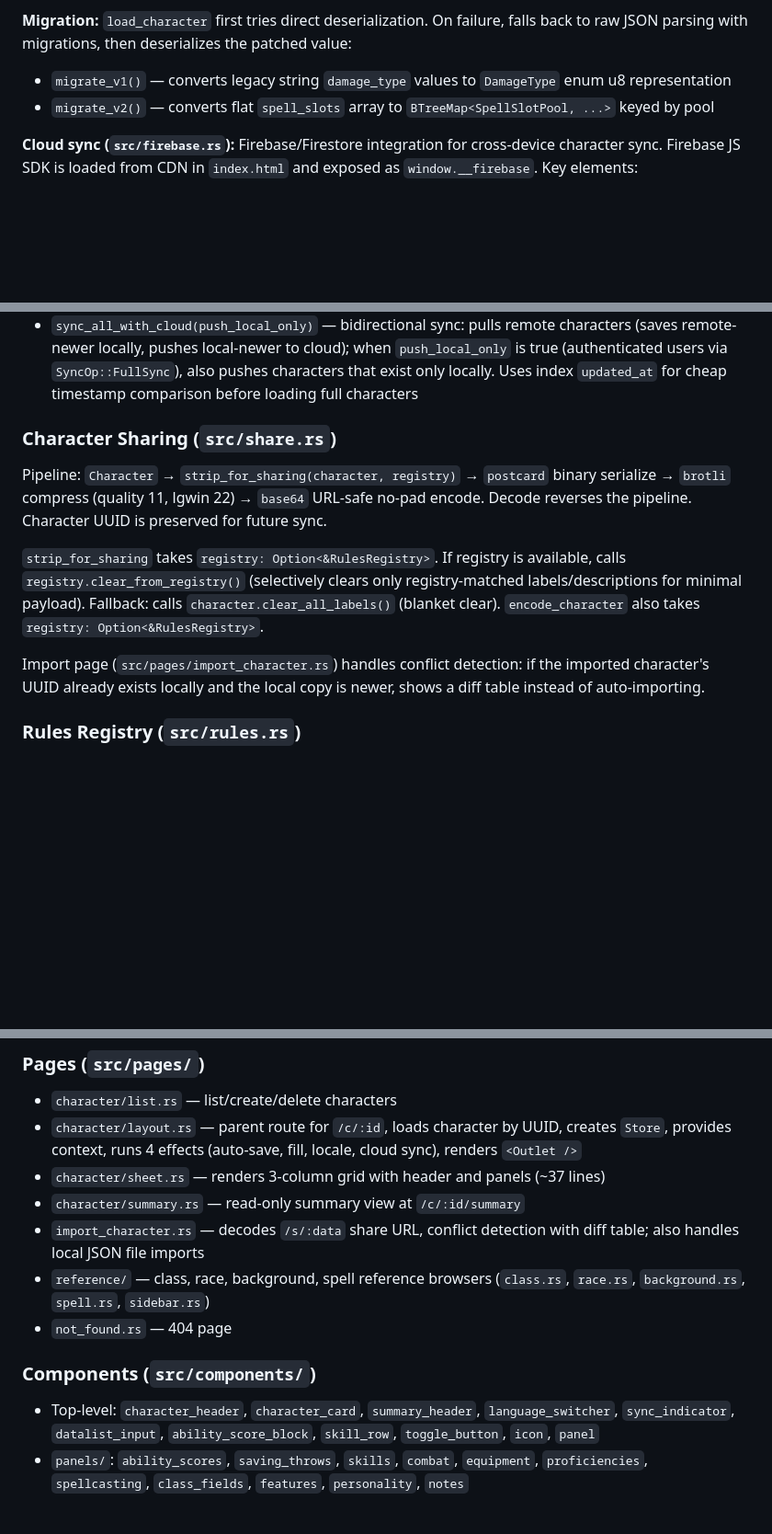
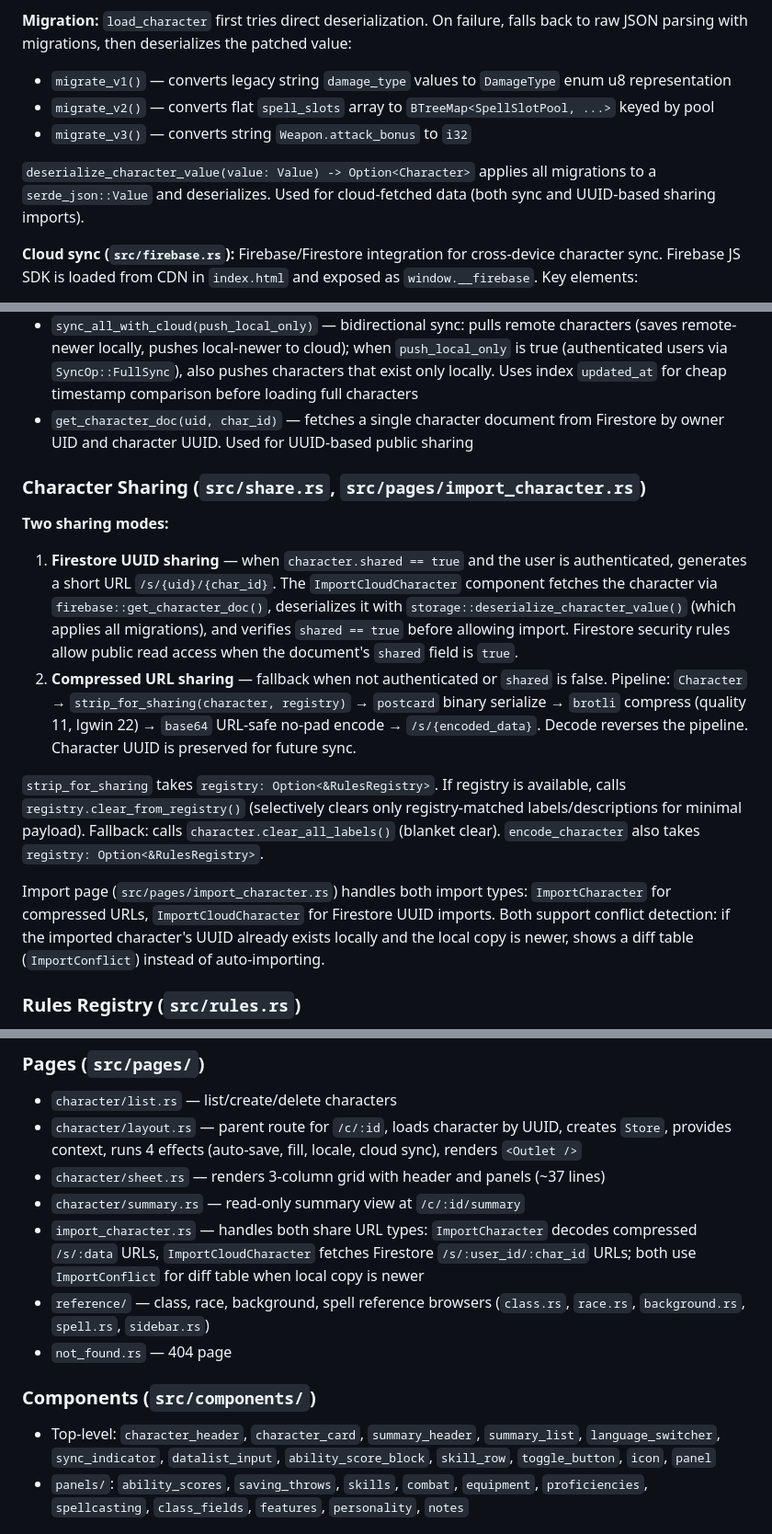
Before and after one commit to kstep/dnd-pc, a Markdown page: CLAUDE.md, 3 parts joined by grey strips. Shown at 92% size. Rendered like a GitHub page; blank space fills up the shorter version.

Commit message:
Document UUID-based Firestore sharing in CLAUDE.md

```diff
--- a/CLAUDE.md
+++ b/CLAUDE.md
@@ -71,6 +72,9 @@ Uses `gloo_storage::LocalStorage`. Character index (list of summaries) stored at
 **Migration:** `load_character` first tries direct deserialization. On failure, falls back to raw JSON parsing with migrations, then deserializes the patched value:
 - `migrate_v1()` — converts legacy string `damage_type` values to `DamageType` enum u8 representation
 - `migrate_v2()` — converts flat `spell_slots` array to `BTreeMap<SpellSlotPool, ...>` keyed by pool
+- `migrate_v3()` — converts string `Weapon.attack_bonus` to `i32`
+
+`deserialize_character_value(value: Value) -> Option<Character>` applies all migrations to a `serde_json::Value` and deserializes. Used for cloud-fetched data (both sync and UUID-based sharing imports).
 
 **Cloud sync (`src/firebase.rs`):** Firebase/Firestore integration for cross-device character sync. Firebase JS SDK is loaded from CDN in `index.html` and exposed as `window.__firebase`. Key elements:
 - `SyncStatus` enum: `Disabled`, `Connecting`, `Synced`, `Syncing`, `Error`
@@ -79,13 +83,17 @@ Uses `gloo_storage::LocalStorage`. Character index (list of summaries) stored at
 - `schedule_cloud_push(character)` — debounced (2s) push of a single character to Firestore; reads raw JSON from localStorage to avoid re-serialization
 - `sync_index_version()` — reactive signal bumped after cloud pull modifies the index; `track_cloud_character()` in `character/layout.rs` watches this to reload the store when a newer version arrives
 - `sync_all_with_cloud(push_local_only)` — bidirectional sync: pulls remote characters (saves remote-newer locally, pushes local-newer to cloud); when `push_local_only` is true (authenticated users via `SyncOp::FullSync`), also pushes characters that exist only locally. Uses index `updated_at` for cheap timestamp comparison before loading full characters
+- `get_character_doc(uid, char_id)` — fetches a single character document from Firestore by owner UID and character UUID. Used for UUID-based public sharing
 
-### Character Sharing (`src/share.rs`)
-Pipeline: `Character` → `strip_for_sharing(character, registry)` → `postcard` binary serialize → `brotli` compress (quality 11, lgwin 22) → `base64` URL-safe no-pad encode. Decode reverses the pipeline. Character UUID is preserved for future sync.
+### Character Sharing (`src/share.rs`, `src/pages/import_character.rs`)
+
+**Two sharing modes:**
+1. **Firestore UUID sharing** — when `character.shared == true` and the user is authenticated, generates a short URL `/s/{uid}/{char_id}`. The `ImportCloudCharacter` component fetches the character via `firebase::get_character_doc()`, deserializes it with `storage::deserialize_character_value()` (which applies all migrations), and verifies `shared == true` before allowing import. Firestore security rules allow public read access when the document's `shared` field is `true`.
+2. **Compressed URL sharing** — fallback when not authenticated or `shared` is false. Pipeline: `Character` → `strip_for_sharing(character, registry)` → `postcard` binary serialize → `brotli` compress (quality 11, lgwin 22) → `base64` URL-safe no-pad encode → `/s/{encoded_data}`. Decode reverses the pipeline. Character UUID is preserved for future sync.
 
 `strip_for_sharing` takes `registry: Option<&RulesRegistry>`. If registry is available, calls `registry.clear_from_registry()` (selectively clears only registry-matched labels/descriptions for minimal payload). Fallback: calls `character.clear_all_labels()` (blanket clear). `encode_character` also takes `registry: Option<&RulesRegistry>`.
 
-Import page (`src/pages/import_character.rs`) handles conflict detection: if the imported character's UUID already exists locally and the local copy is newer, shows a diff table instead of auto-importing.
+Import page (`src/pages/import_character.rs`) handles both import types: `ImportCharacter` for compressed URLs, `ImportCloudCharacter` for Firestore UUID imports. Both support conflict detection: if the imported character's UUID already exists locally and the local copy is newer, shows a diff table (`ImportConflict`) instead of auto-importing.
 
 ### Rules Registry (`src/rules.rs`)
 `RulesRegistry` is provided as context at the App root. `RulesRegistry::new(i18n)` takes `leptos_fluent::I18n` to enable locale-aware data fetching. Class, race, and background definitions (JSON in `public/{locale}/classes/`, `public/{locale}/races/`, `public/{locale}/backgrounds/`) are lazily fetched via `LocalResource` and cached in `RwSignal<HashMap>` per type. Spell lists (JSON in `public/{locale}/spells/`) are also lazily fetched and cached in a separate `spell_list_cache`. Caches automatically clear when the locale changes.
@@ -127,12 +135,12 @@ Uses `leptos-fluent` with Fluent `.ftl` files in `locales/{en,ru}/main.ftl`. Lan
 - `character/layout.rs` — parent route for `/c/:id`, loads character by UUID, creates `Store`, provides context, runs 4 effects (auto-save, fill, locale, cloud sync), renders `<Outlet />`
 - `character/sheet.rs` — renders 3-column grid with header and panels (~37 lines)
 - `character/summary.rs` — read-only summary view at `/c/:id/summary`
-- `import_character.rs` — decodes `/s/:data` share URL, conflict detection with diff table; also handles local JSON file imports
+- `import_character.rs` — handles both share URL types: `ImportCharacter` decodes compressed `/s/:data` URLs, `ImportCloudCharacter` fetches Firestore `/s/:user_id/:char_id` URLs; both use `ImportConflict` for diff table when local copy is newer
 - `reference/` — class, race, background, spell reference browsers (`class.rs`, `race.rs`, `background.rs`, `spell.rs`, `sidebar.rs`)
 - `not_found.rs` — 404 page
 
 ### Components (`src/components/`)
-- Top-level: `character_header`, `character_card`, `summary_header`, `language_switcher`, `sync_indicator`, `datalist_input`, `ability_score_block`, `skill_row`, `toggle_button`, `icon`, `panel`
+- Top-level: `character_header`, `character_card`, `summary_header`, `summary_list`, `language_switcher`, `sync_indicator`, `datalist_input`, `ability_score_block`, `skill_row`, `toggle_button`, `icon`, `panel`
 - `panels/`: `ability_scores`, `saving_throws`, `skills`, `combat`, `equipment`, `proficiencies`, `spellcasting`, `class_fields`, `features`, `personality`, `notes`
 
 ## Formatting Conventions (rustfmt.toml)
```
Also changed, not shown: other parts of CLAUDE.md (+2 -1 lines).
